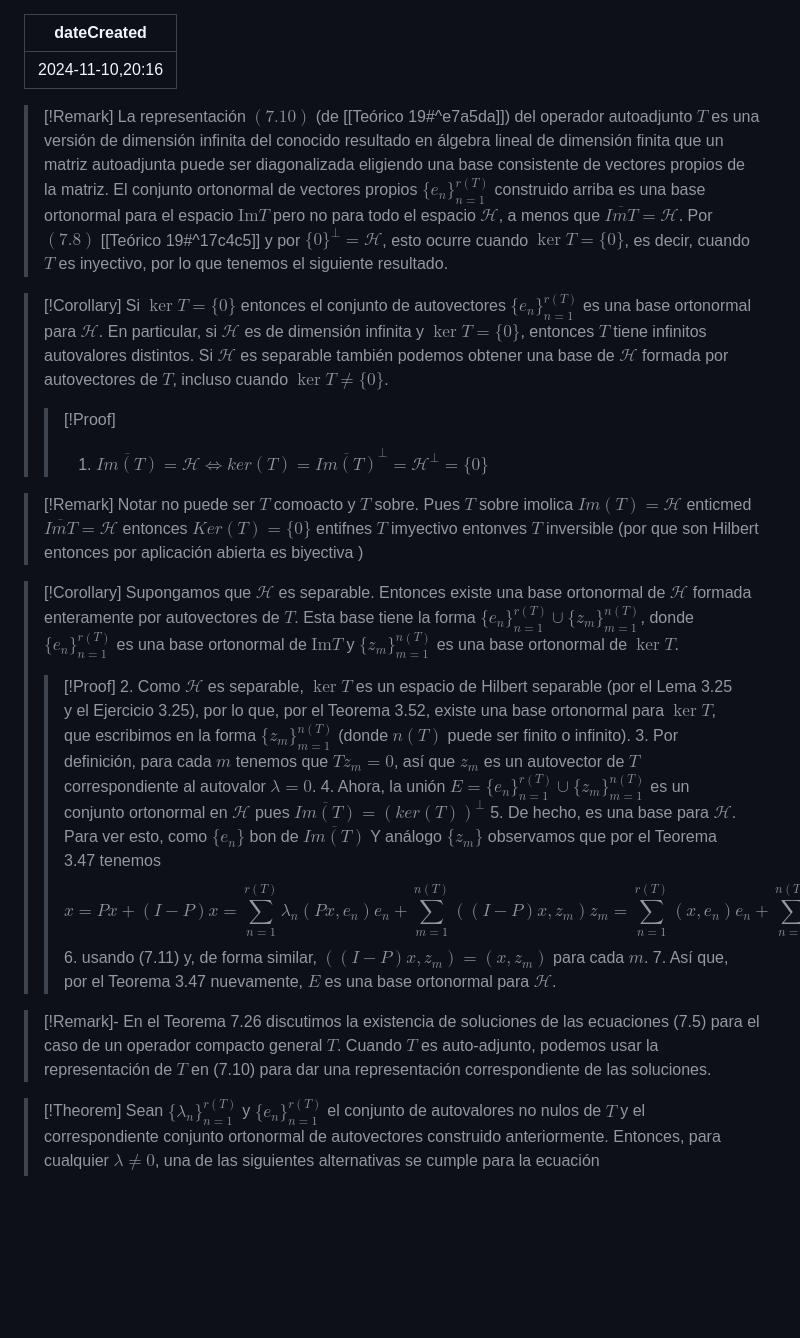
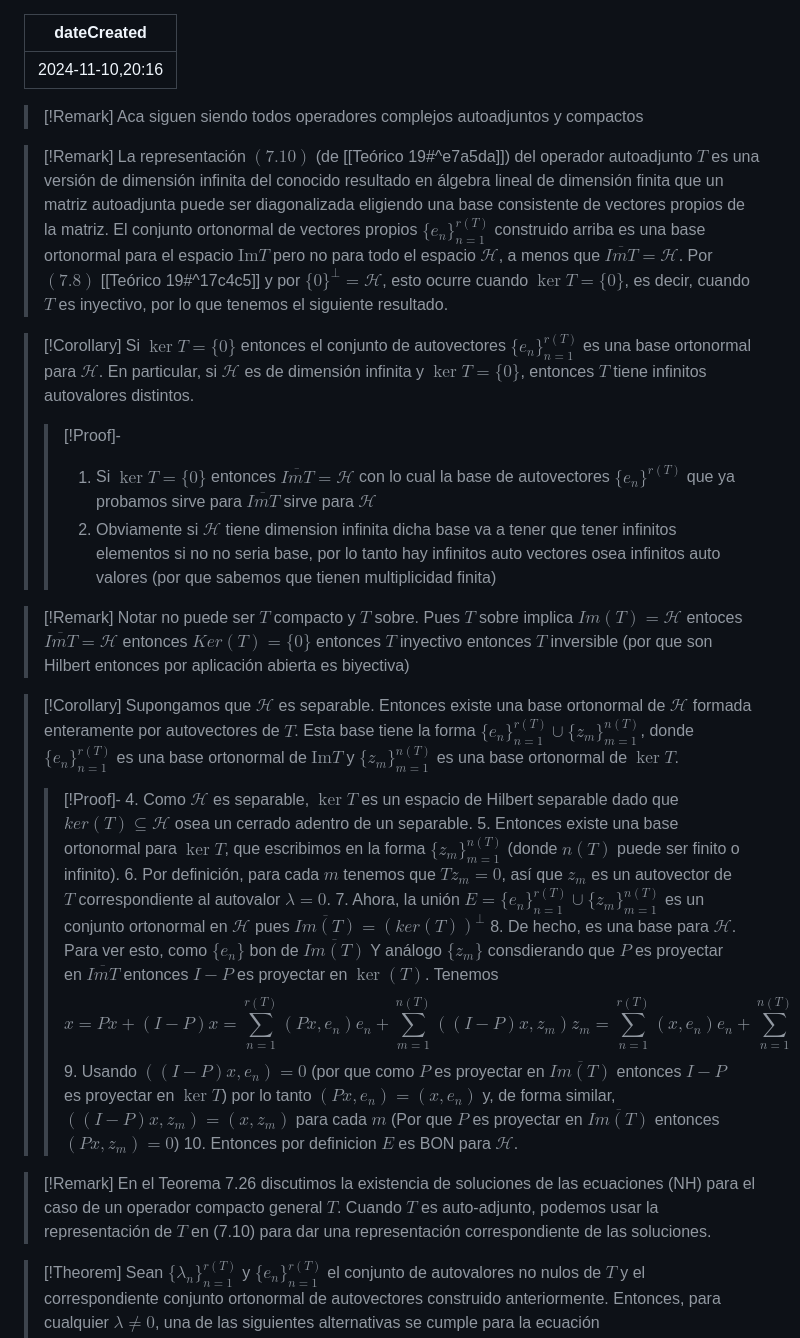
Before and after one commit to javivera/obsidBak, a Markdown page: analisisFuncional/Theory/Teórico 20.md, the part around one of its changes. GitHub-like rendering; blank space fills up the shorter version.

```diff
--- a/analisisFuncional/Theory/Teórico 20.md
+++ b/analisisFuncional/Theory/Teórico 20.md
@@ -1,33 +1,36 @@
 ---
 dateCreated: 2024-11-10,20:16
 ---
+>[!Remark]
+>Aca siguen siendo todos operadores complejos autoadjuntos y compactos
+
 >[!Remark]
 >La representación $(7.10)$ (de [[Teórico 19#^e7a5da]]) del operador autoadjunto $T$ es una versión de dimensión infinita del conocido resultado en álgebra lineal de dimensión finita que un matriz autoadjunta puede ser diagonalizada eligiendo una base consistente de vectores propios de la matriz.
 >El conjunto ortonormal de vectores propios $\{e_n\}_{n=1}^{r(T)}$ construido arriba es una base ortonormal para el espacio $\mathrm{Im} T$ pero no para todo el espacio $\mathcal{H}$, a menos que $\overline{ImT} = \mathcal{H}$. Por $(7.8)$ [[Teórico 19#^17c4c5]] y por $\{ 0 \}^{\perp}=\mathcal{H}$, esto ocurre cuando $\ker T = \{0\}$, es decir, cuando $T$ es inyectivo, por lo que tenemos el siguiente resultado.
 
 >[!Corollary]
 >Si $\ker T = \{ 0 \}$ entonces el conjunto de autovectores $\{ e_n \}_{n=1}^{r(T)}$ es una base ortonormal para $\mathcal{H}$. En particular, si $\mathcal{H}$ es de dimensión infinita y $\ker T = \{ 0 \}$, entonces $T$ tiene infinitos autovalores distintos.
->Si $\mathcal{H}$ es separable también podemos obtener una base de $\mathcal{H}$ formada por autovectores de $T$, incluso cuando $\ker T \neq \{ 0 \}$.
->>[!Proof]
->>1. $\overline{Im(T)}=\mathcal{H}\iff ker(T)=\overline{Im(T)}^{\perp}=\mathcal{H}^{\perp}=\{ 0 \}$
+>>[!Proof]-
+>>1. Si $\ker T=\{ 0 \}$ entonces $\overline{ImT}=\mathcal{H}$ con lo cual la base de autovectores $\{ e_{n} \}^{r(T)}$ que ya probamos sirve para $\overline{ImT}$ sirve para $\mathcal{H}$
+>>2. Obviamente si $\mathcal{H}$ tiene dimension infinita dicha base va a tener que tener infinitos elementos si no no seria base, por lo tanto hay infinitos auto vectores osea infinitos auto valores (por que sabemos que tienen multiplicidad finita)
 
 >[!Remark]
->Notar no puede ser $T$ comoacto y $T$ sobre. Pues $T$ sobre imolica $Im(T)=\mathcal{H}$ enticmed $\overline{ImT}=\mathcal{H}$ entonces $Ker(T)=\{ 0 \}$ entifnes $T$ imyectivo entonves $T$ inversible (por que son Hilbert entonces por aplicación abierta es biyectiva )
+>Notar no puede ser $T$ compacto y $T$ sobre. Pues $T$ sobre implica $Im(T)=\mathcal{H}$ entoces $\overline{ImT}=\mathcal{H}$ entonces $Ker(T)=\{ 0 \}$ entonces $T$ inyectivo entonces $T$ inversible (por que son Hilbert entonces por aplicación abierta es biyectiva)
 
 >[!Corollary]
 >Supongamos que $\mathcal{H}$ es separable. Entonces existe una base ortonormal de $\mathcal{H}$ formada enteramente por autovectores de $T$. Esta base tiene la forma $\{ e_n \}_{n=1}^{r(T)} \cup \{ z_m \}_{m=1}^{n(T)}$, donde $\{ e_n \}_{n=1}^{r(T)}$ es una base ortonormal de $\text{Im}T$ y $\{ z_m \}_{m=1}^{n(T)}$ es una base ortonormal de $\ker T$.
->>[!Proof]
->>2. Como $\mathcal{H}$ es separable, $\ker T$ es un espacio de Hilbert separable (por el Lema 3.25 y el Ejercicio 3.25), por lo que, por el Teorema 3.52, existe una base ortonormal para $\ker T$, que escribimos en la forma $\{ z_m \}_{m=1}^{n(T)}$ (donde $n(T)$ puede ser finito o infinito).
->>3. Por definición, para cada $m$ tenemos que $T z_m = 0$, así que $z_m$ es un autovector de $T$ correspondiente al autovalor $\lambda = 0$.
->>4. Ahora, la unión $E = \{ e_n \}_{n=1}^{r(T)} \cup \{ z_m \}_{m=1}^{n(T)}$ es un conjunto ortonormal en $\mathcal{H}$ pues $\overline{Im(T)}=(ker(T))^{\perp}$
->>5. De hecho, es una base para $\mathcal{H}$. Para ver esto, como $\{ e_{n} \}$ bon de $\overline{Im(T)}$ Y análogo $\{ z_{m} \}$ observamos que por el Teorema 3.47 tenemos
->>$$ x = P x + (I - P) x = \sum_{n=1}^{r(T)} \lambda_n (Px, e_n) e_n + \sum_{m=1}^{n(T)} ( (I - P) x, z_m ) z_m=\sum^{r(T)}_{n=1} (x,e_{n})e_{n}+\sum^{n(T)}_{n=1} (x,z_{m})z_{m}$$
->>6. usando (7.11) y, de forma similar, $((I - P) x, z_m) = (x, z_m)$ para cada $m$.
->>7. Así que, por el Teorema 3.47 nuevamente, $E$ es una base ortonormal para $\mathcal{H}$.
+>>[!Proof]-
+>>4. Como $\mathcal{H}$ es separable, $\ker T$ es un espacio de Hilbert separable dado que $ker(T)\subseteq \mathcal{H}$ osea un cerrado adentro de un separable.
+>>5. Entonces existe una base ortonormal para $\ker T$, que escribimos en la forma $\{ z_m \}_{m=1}^{n(T)}$ (donde $n(T)$ puede ser finito o infinito).
+>>6. Por definición, para cada $m$ tenemos que $T z_m = 0$, así que $z_m$ es un autovector de $T$ correspondiente al autovalor $\lambda = 0$.
+>>7. Ahora, la unión $E = \{ e_n \}_{n=1}^{r(T)} \cup \{ z_m \}_{m=1}^{n(T)}$ es un conjunto ortonormal en $\mathcal{H}$ pues $\overline{Im(T)}=(ker(T))^{\perp}$
+>>8. De hecho, es una base para $\mathcal{H}$. Para ver esto, como $\{ e_{n} \}$ bon de $\overline{Im(T)}$ Y análogo $\{ z_{m} \}$ consdierando que $P$ es proyectar en $\overline{ImT}$ entonces $I-P$ es proyectar en $\ker(T)$. Tenemos
+>>$$ x = P x + (I - P) x = \sum_{n=1}^{r(T)} (Px, e_n) e_n + \sum_{m=1}^{n(T)} ( (I - P) x, z_m ) z_m=\sum^{r(T)}_{n=1} (x,e_{n})e_{n}+\sum^{n(T)}_{n=1} (x,z_{m})z_{m}$$
+>>9. Usando $((I-P)x,e_{n})=0$ (por que como $P$ es proyectar en $\overline{Im(T)}$ entonces $I-P$ es proyectar en $\ker T$) por lo tanto $(Px,e_{n})=(x,e_{n})$ y, de forma similar, $((I - P) x, z_m) = (x, z_m)$ para cada $m$ (Por que $P$ es proyectar en $\overline{Im(T)}$ entonces $(Px,z_{m})=0$)
+>>10. Entonces por definicion $E$ es BON para $\mathcal{H}$.
 
->[!Remark]-
->En el Teorema 7.26 discutimos la existencia de soluciones de las ecuaciones (7.5) para el caso de un operador compacto general $T$. Cuando $T$ es auto-adjunto, podemos usar la representación de $T$ en (7.10) para dar una representación correspondiente de las soluciones.
-
+>[!Remark]
+>En el Teorema 7.26 discutimos la existencia de soluciones de las ecuaciones (NH) para el caso de un operador compacto general $T$. Cuando $T$ es auto-adjunto, podemos usar la representación de $T$ en (7.10) para dar una representación correspondiente de las soluciones.
 
 >[!Theorem]
 >Sean $\{\lambda_n\}_{n=1}^{r(T)}$ y $\{e_n\}_{n=1}^{r(T)}$ el conjunto de autovalores no nulos de $T$ y el correspondiente conjunto ortonormal de autovectores construido anteriormente. Entonces, para cualquier $\lambda \neq 0$, una de las siguientes alternativas se cumple para la ecuación
```
Also changed, not shown: other parts of analisisFuncional/Theory/Teórico 20.md (+9 -9 lines), analisisFuncional/Theory/Teórico 19.md (+12 -8 lines).
